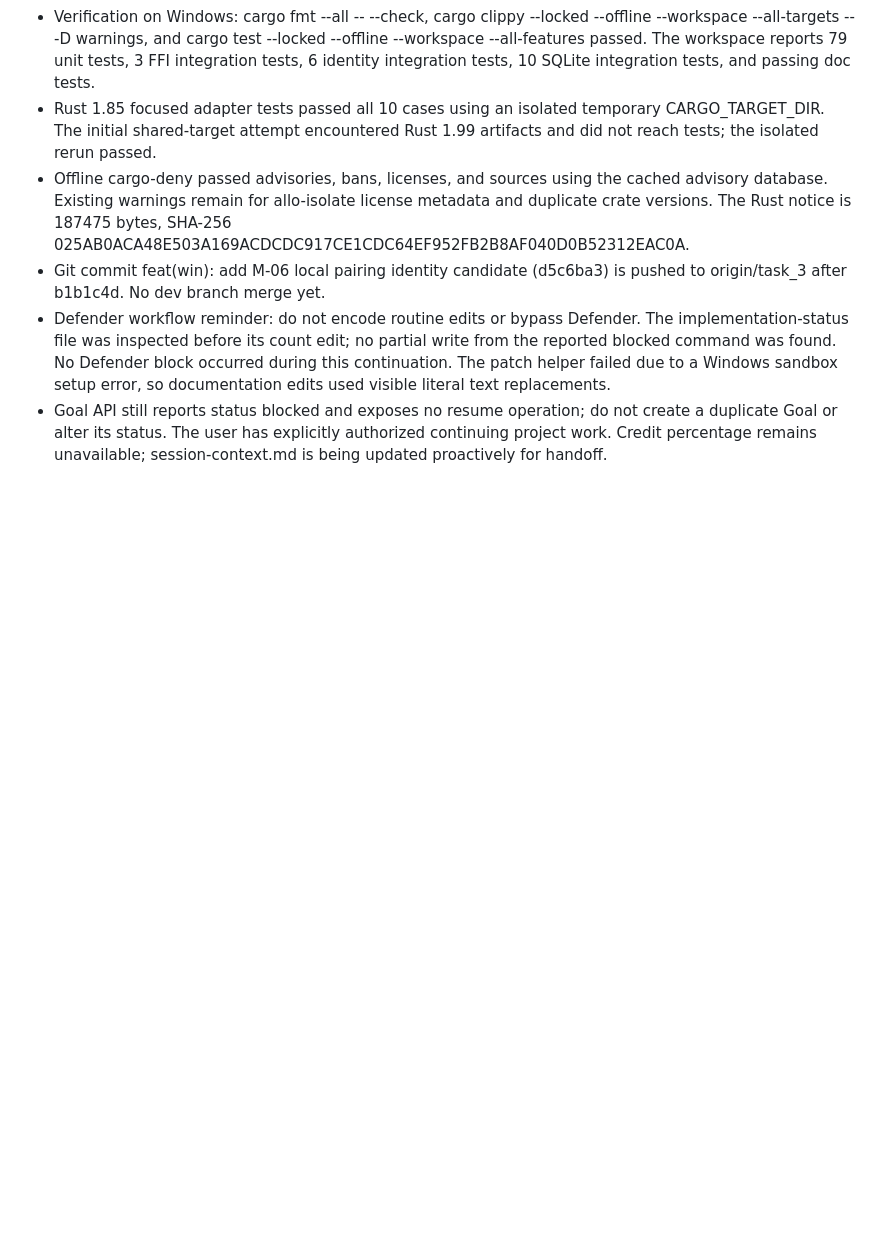
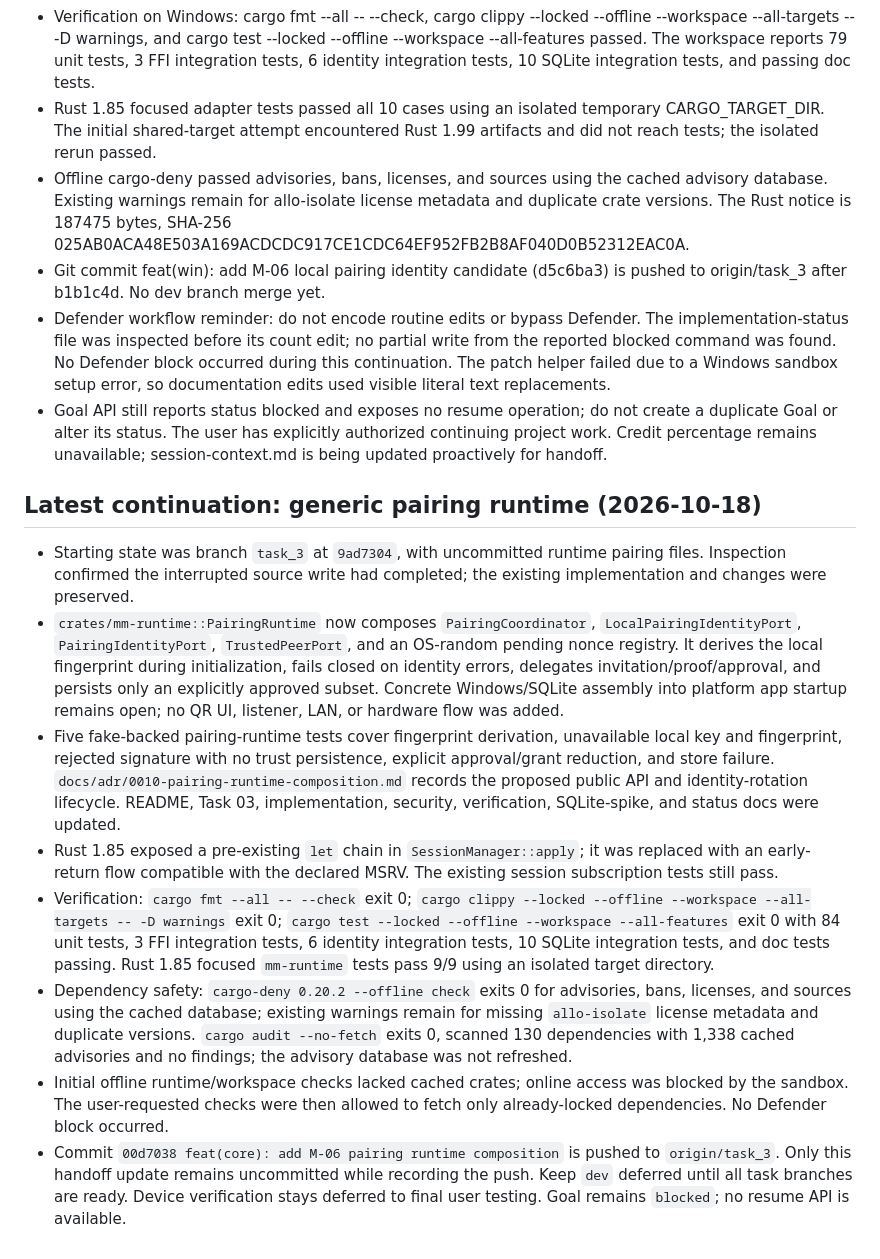
Before and after one commit to AKeybladeMaster/MirrorMesh, a Markdown page: session-context.md, the part around the change. GitHub-like rendering; blank space fills up the shorter version.

Commit message:
docs: record M-06 runtime pairing handoff

```diff
--- a/session-context.md
+++ b/session-context.md
@@ -201,3 +201,14 @@ The session credit percentage is not exposed to this agent, so the 98% threshold
 - Git commit feat(win): add M-06 local pairing identity candidate (d5c6ba3) is pushed to origin/task_3 after b1b1c4d. No dev branch merge yet.
 - Defender workflow reminder: do not encode routine edits or bypass Defender. The implementation-status file was inspected before its count edit; no partial write from the reported blocked command was found. No Defender block occurred during this continuation. The patch helper failed due to a Windows sandbox setup error, so documentation edits used visible literal text replacements.
 - Goal API still reports status blocked and exposes no resume operation; do not create a duplicate Goal or alter its status. The user has explicitly authorized continuing project work. Credit percentage remains unavailable; session-context.md is being updated proactively for handoff.
+
+## Latest continuation: generic pairing runtime (2026-10-18)
+
+- Starting state was branch `task_3` at `9ad7304`, with uncommitted runtime pairing files. Inspection confirmed the interrupted source write had completed; the existing implementation and changes were preserved.
+- `crates/mm-runtime::PairingRuntime` now composes `PairingCoordinator`, `LocalPairingIdentityPort`, `PairingIdentityPort`, `TrustedPeerPort`, and an OS-random pending nonce registry. It derives the local fingerprint during initialization, fails closed on identity errors, delegates invitation/proof/approval, and persists only an explicitly approved subset. Concrete Windows/SQLite assembly into platform app startup remains open; no QR UI, listener, LAN, or hardware flow was added.
+- Five fake-backed pairing-runtime tests cover fingerprint derivation, unavailable local key and fingerprint, rejected signature with no trust persistence, explicit approval/grant reduction, and store failure. `docs/adr/0010-pairing-runtime-composition.md` records the proposed public API and identity-rotation lifecycle. README, Task 03, implementation, security, verification, SQLite-spike, and status docs were updated.
+- Rust 1.85 exposed a pre-existing `let` chain in `SessionManager::apply`; it was replaced with an early-return flow compatible with the declared MSRV. The existing session subscription tests still pass.
+- Verification: `cargo fmt --all -- --check` exit 0; `cargo clippy --locked --offline --workspace --all-targets -- -D warnings` exit 0; `cargo test --locked --offline --workspace --all-features` exit 0 with 84 unit tests, 3 FFI integration tests, 6 identity integration tests, 10 SQLite integration tests, and doc tests passing. Rust 1.85 focused `mm-runtime` tests pass 9/9 using an isolated target directory.
+- Dependency safety: `cargo-deny 0.20.2 --offline check` exits 0 for advisories, bans, licenses, and sources using the cached database; existing warnings remain for missing `allo-isolate` license metadata and duplicate versions. `cargo audit --no-fetch` exits 0, scanned 130 dependencies with 1,338 cached advisories and no findings; the advisory database was not refreshed.
+- Initial offline runtime/workspace checks lacked cached crates; online access was blocked by the sandbox. The user-requested checks were then allowed to fetch only already-locked dependencies. No Defender block occurred.
+- Commit `00d7038 feat(core): add M-06 pairing runtime composition` is pushed to `origin/task_3`. Only this handoff update remains uncommitted while recording the push. Keep `dev` deferred until all task branches are ready. Device verification stays deferred to final user testing. Goal remains `blocked`; no resume API is available.
```
